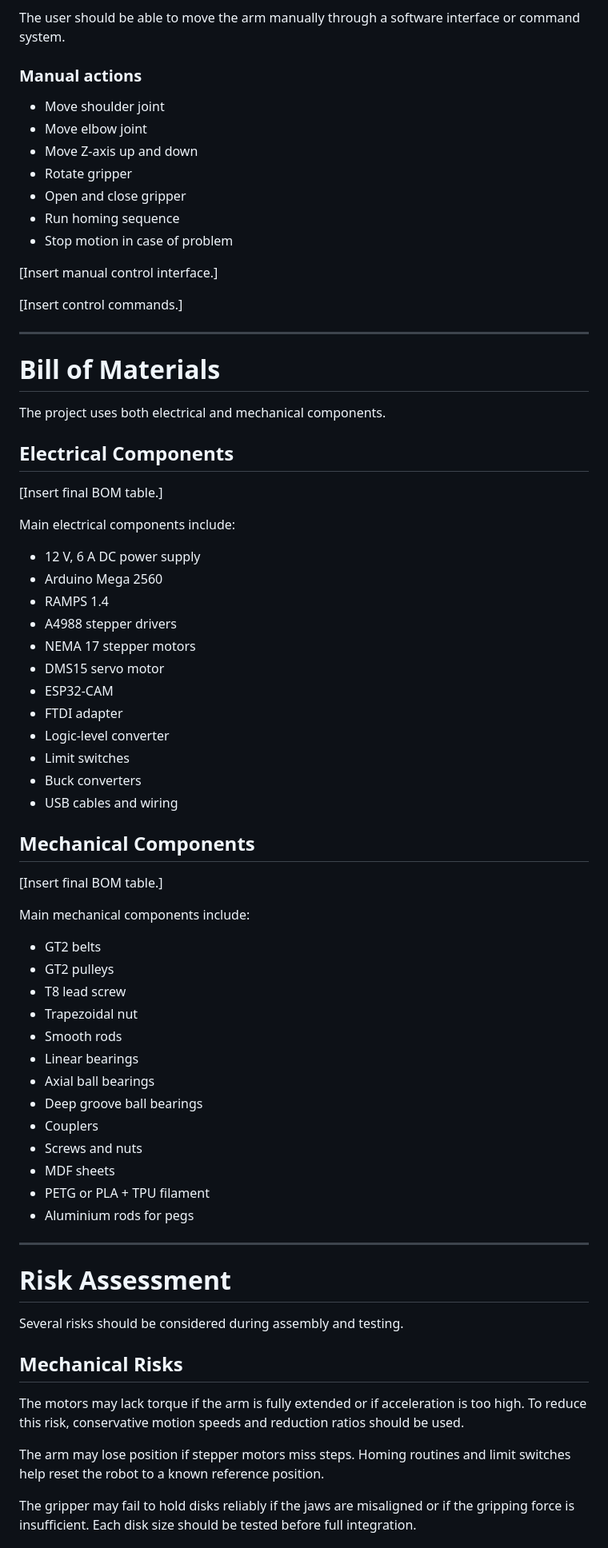
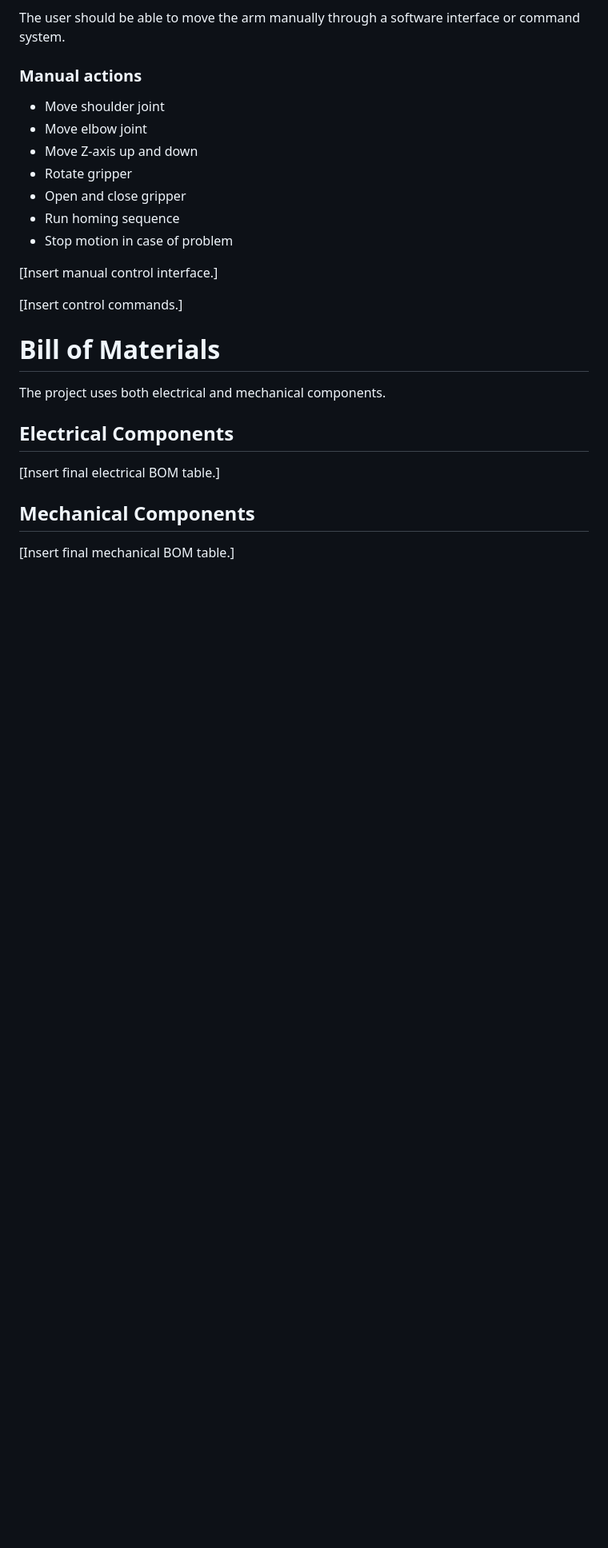
Before and after one commit to epfl-cs358/2026sp-SCARAnoi, a Markdown page: README.md, the part around one of its changes. Shown at 80% size. Rendered like a GitHub page; blank space fills up the shorter version.

```diff
--- a/README.md
+++ b/README.md
@@ -650,7 +618,6 @@ The user should be able to move the arm manually through a software interface or
 
 [Insert control commands.]
 
----
 
 # Bill of Materials
 
@@ -658,54 +625,9 @@ The project uses both electrical and mechanical components.
 
 ## Electrical Components
 
-[Insert final BOM table.]
-
-Main electrical components include:
-
-- 12 V, 6 A DC power supply
-- Arduino Mega 2560
-- RAMPS 1.4
-- A4988 stepper drivers
-- NEMA 17 stepper motors
-- DMS15 servo motor
-- ESP32-CAM
-- FTDI adapter
-- Logic-level converter
-- Limit switches
-- Buck converters
-- USB cables and wiring
+[Insert final electrical BOM table.]
 
 ## Mechanical Components
 
-[Insert final BOM table.]
+[Insert final mechanical BOM table.]
 
-Main mechanical components include:
-
-- GT2 belts
-- GT2 pulleys
-- T8 lead screw
-- Trapezoidal nut
-- Smooth rods
-- Linear bearings
-- Axial ball bearings
-- Deep groove ball bearings
-- Couplers
-- Screws and nuts
-- MDF sheets
-- PETG or PLA + TPU filament
-- Aluminium rods for pegs
-
----
-
-# Risk Assessment
-
-Several risks should be considered during assembly and testing.
-
-## Mechanical Risks
-
-The motors may lack torque if the arm is fully extended or if acceleration is too high. To reduce this risk, conservative motion speeds and reduction ratios should be used.
-
-The arm may lose position if stepper motors miss steps. Homing routines and limit switches help reset the robot to a known reference position.
-
-The gripper may fail to hold disks reliably if the jaws are misaligned or if the gripping force is insufficient. Each disk size should be tested before full integration.
-
```
Also changed, not shown: other parts of README.md (+75 -127 lines).
